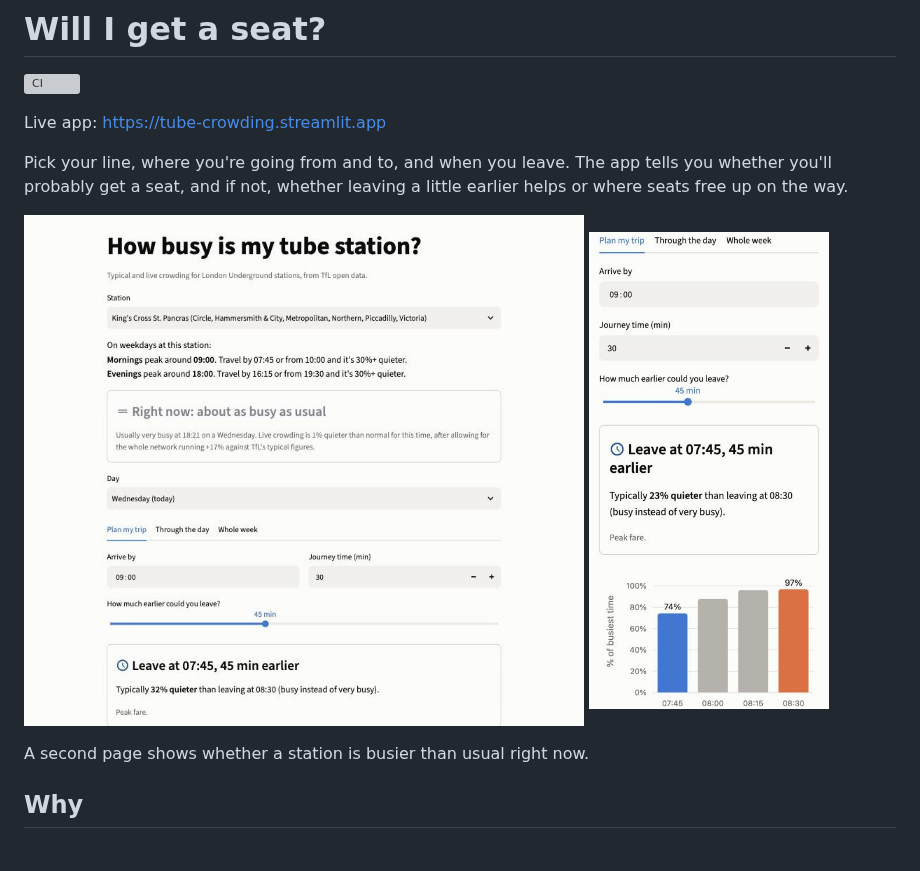
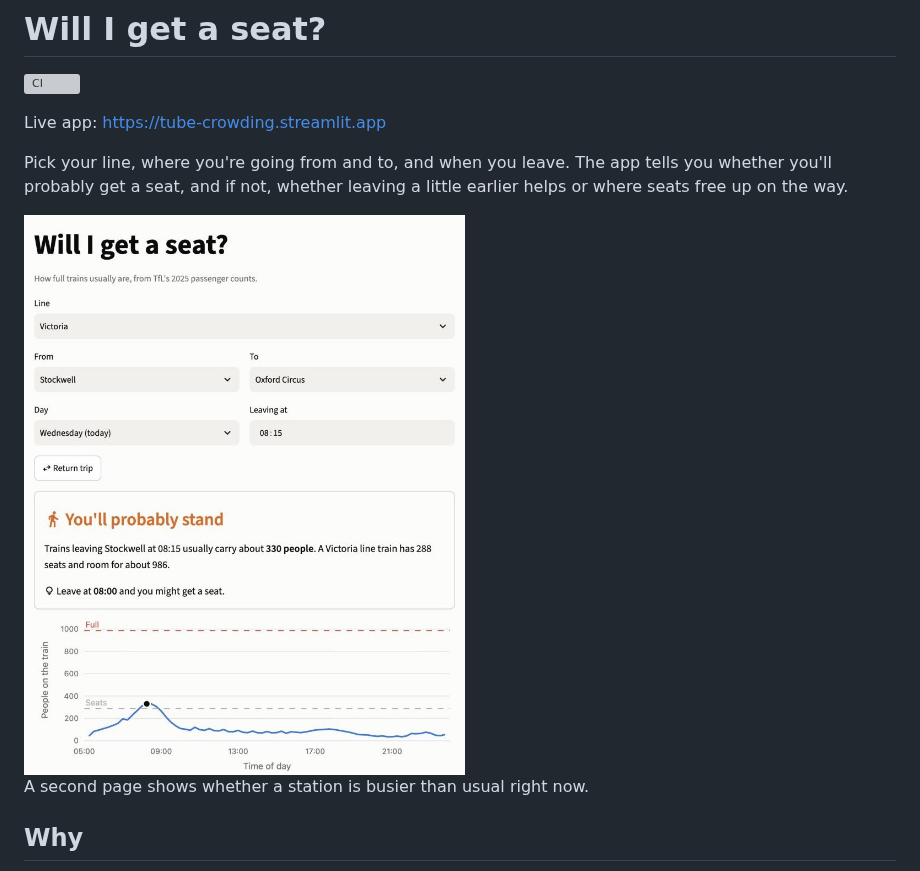
Before and after one commit to patrickridge/tube-crowding, a Markdown page: README.md, the part around the change. Drawn GitHub-style; pictures changed too: docs/screenshot-desktop.jpg (deleted), docs/screenshot-mobile.jpg (deleted), docs/screenshot.jpg (added); blank space fills up the shorter version; grey boxes are pictures that could not be loaded.

Commit message:
Replace README screenshots with the seat finder

```diff
--- a/README.md
+++ b/README.md
@@ -6,10 +6,7 @@ Live app: https://tube-crowding.streamlit.app
 
 Pick your line, where you're going from and to, and when you leave. The app tells you whether you'll probably get a seat, and if not, whether leaving a little earlier helps or where seats free up on the way.
 
-<p>
-  <img src="docs/screenshot-desktop.jpg" alt="Seat finder" width="560">
-  <img src="docs/screenshot-mobile.jpg" alt="Seat finder on a phone" width="240">
-</p>
+<img src="docs/screenshot.jpg" alt="Victoria line, Stockwell to Oxford Circus at 08:15: you'll probably stand, leave at 08:00 and you might get a seat" width="480">
 
 A second page shows whether a station is busier than usual right now.
 
```
